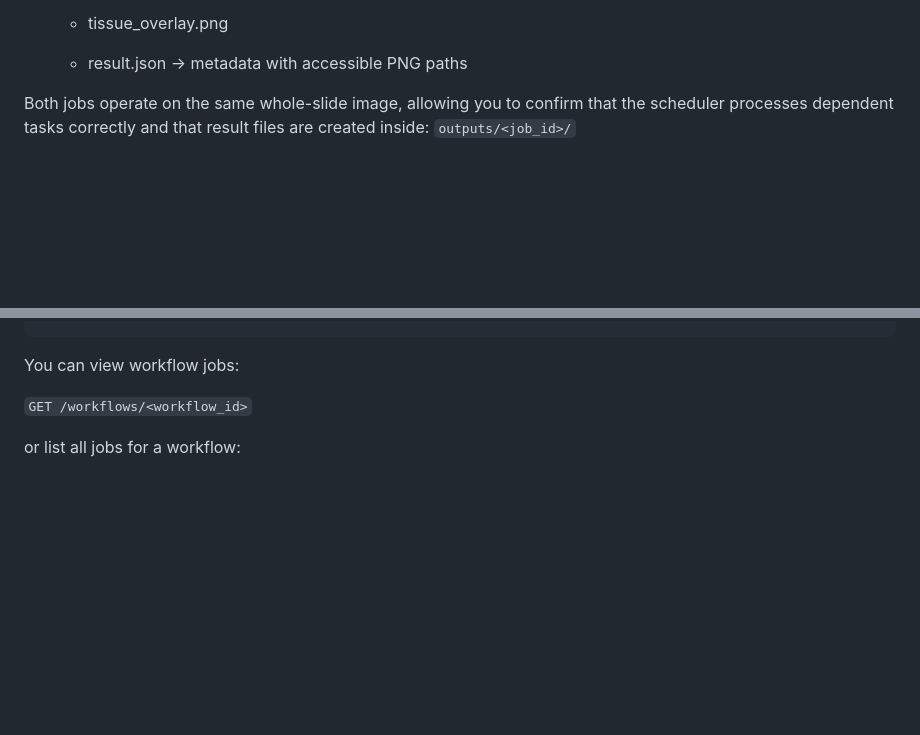
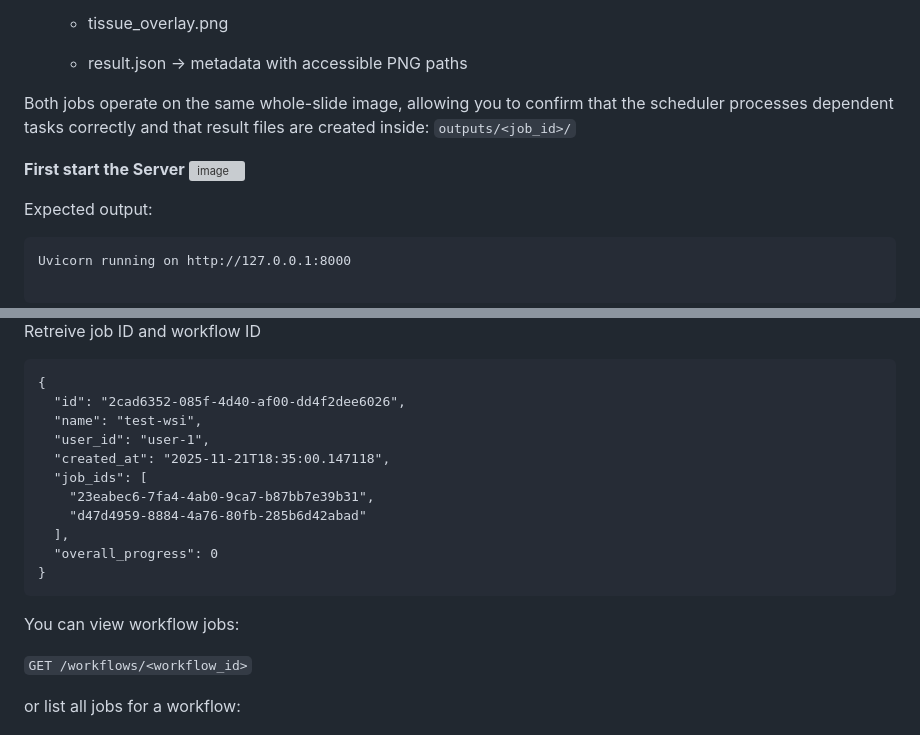
Before and after one commit to martien2kk/workflow_scheduler, a Markdown page: README.md, 2 parts joined by grey strips. GitHub-like rendering; blank space fills up the shorter version; grey boxes are pictures that could not be loaded.

````diff
--- a/README.md
+++ b/README.md
@@ -121,4 +121,12 @@ In this example, we submit a workflow consisting of two jobs on a single branch:
 
 Both jobs operate on the same whole-slide image, allowing you to confirm that the scheduler processes dependent tasks correctly and that result files are created inside: `outputs/<job_id>/`
 
+**First start the Server**
+<img width="515" height="142" alt="image" src="https://github.com/user-attachments/assets/eb84f7f6-5150-46ea-b24a-5e711be78195" />
+
+Expected output:
+```
+Uvicorn running on http://127.0.0.1:8000
+
+```
 To submit a workflow, navigate to: `http://localhost:8000/docs`
@@ -170,4 +181,18 @@ Candidates: [...]
 
+Retreive job ID and workflow ID
+```
+{
+  "id": "2cad6352-085f-4d40-af00-dd4f2dee6026",
+  "name": "test-wsi",
+  "user_id": "user-1",
+  "created_at": "2025-11-21T18:35:00.147118",
+  "job_ids": [
+    "23eabec6-7fa4-4ab0-9ca7-b87bb7e39b31",
+    "d47d4959-8884-4a76-80fb-285b6d42abad"
+  ],
+  "overall_progress": 0
+}
+```
 You can view workflow jobs:
 
 `GET /workflows/<workflow_id>`
````
Also changed, not shown: other parts of README.md (+7 -0 lines).
